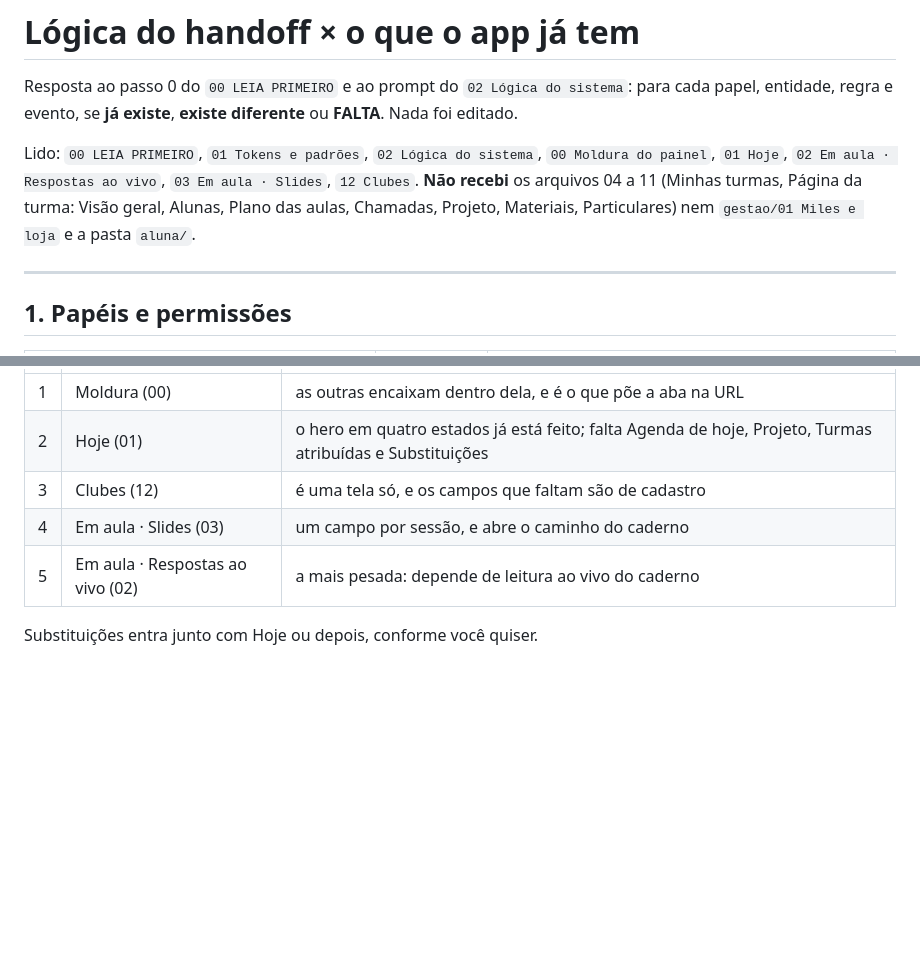
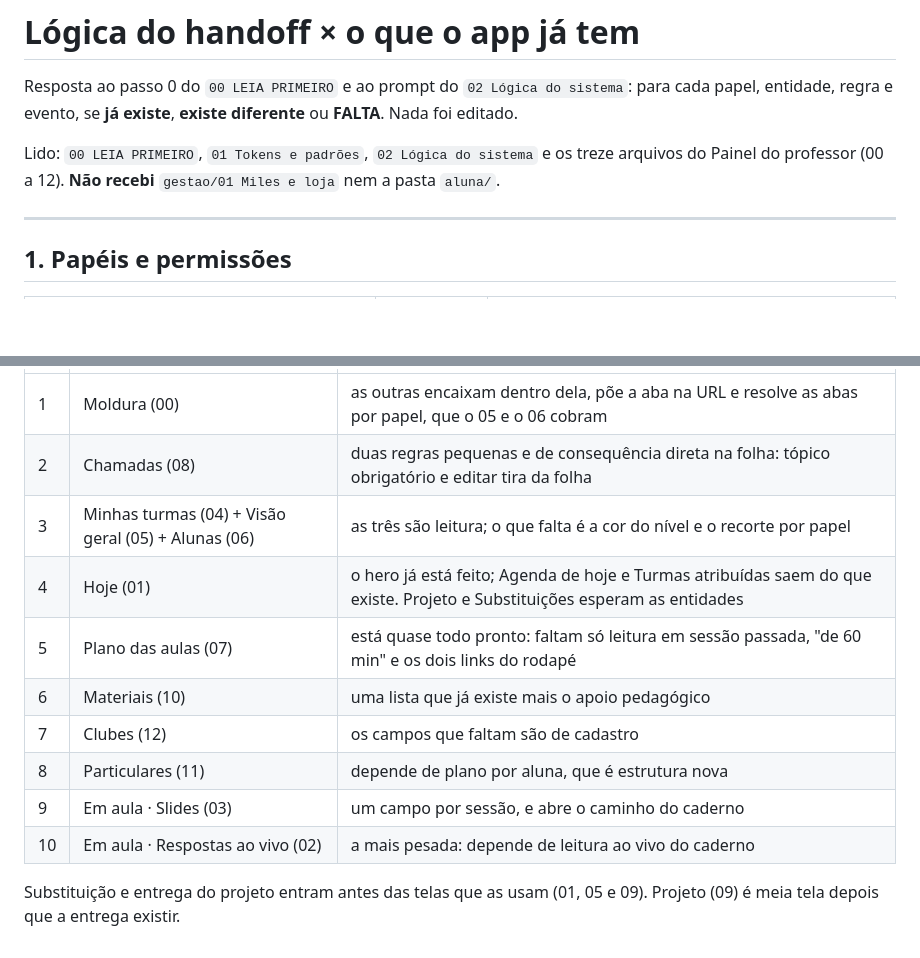
Before and after one commit to inglessemroteiro/isr-app, a Markdown page: COMPARACAO-handoff-vs-app.md, 2 parts joined by grey strips. GitHub-like rendering; blank space fills up the shorter version.

```diff
--- a/COMPARACAO-handoff-vs-app.md
+++ b/COMPARACAO-handoff-vs-app.md
@@ -4,12 +4,9 @@ Resposta ao passo 0 do `00 LEIA PRIMEIRO` e ao prompt do `02 Lógica do
 sistema`: para cada papel, entidade, regra e evento, se **já existe**,
 **existe diferente** ou **FALTA**. Nada foi editado.
 
-Lido: `00 LEIA PRIMEIRO`, `01 Tokens e padrões`, `02 Lógica do sistema`,
-`00 Moldura do painel`, `01 Hoje`, `02 Em aula · Respostas ao vivo`,
-`03 Em aula · Slides`, `12 Clubes`. **Não recebi** os arquivos 04 a 11
-(Minhas turmas, Página da turma: Visão geral, Alunas, Plano das aulas,
-Chamadas, Projeto, Materiais, Particulares) nem `gestao/01 Miles e loja`
-e a pasta `aluna/`.
+Lido: `00 LEIA PRIMEIRO`, `01 Tokens e padrões`, `02 Lógica do sistema`
+e os treze arquivos do Painel do professor (00 a 12). **Não recebi**
+`gestao/01 Miles e loja` nem a pasta `aluna/`.
 
 ---
 
@@ -142,8 +162,14 @@ Três diferenças, e a segunda é a que mais aparece na tela:
 |---|---|---|
-| 1 | Moldura (00) | as outras encaixam dentro dela, e é o que põe a aba na URL |
-| 2 | Hoje (01) | o hero em quatro estados já está feito; falta Agenda de hoje, Projeto, Turmas atribuídas e Substituições |
-| 3 | Clubes (12) | é uma tela só, e os campos que faltam são de cadastro |
-| 4 | Em aula · Slides (03) | um campo por sessão, e abre o caminho do caderno |
-| 5 | Em aula · Respostas ao vivo (02) | a mais pesada: depende de leitura ao vivo do caderno |
+| 1 | Moldura (00) | as outras encaixam dentro dela, põe a aba na URL e resolve as abas por papel, que o 05 e o 06 cobram |
+| 2 | Chamadas (08) | duas regras pequenas e de consequência direta na folha: tópico obrigatório e editar tira da folha |
+| 3 | Minhas turmas (04) + Visão geral (05) + Alunas (06) | as três são leitura; o que falta é a cor do nível e o recorte por papel |
+| 4 | Hoje (01) | o hero já está feito; Agenda de hoje e Turmas atribuídas saem do que existe. Projeto e Substituições esperam as entidades |
+| 5 | Plano das aulas (07) | está quase todo pronto: faltam só leitura em sessão passada, "de 60 min" e os dois links do rodapé |
+| 6 | Materiais (10) | uma lista que já existe mais o apoio pedagógico |
+| 7 | Clubes (12) | os campos que faltam são de cadastro |
+| 8 | Particulares (11) | depende de plano por aluna, que é estrutura nova |
+| 9 | Em aula · Slides (03) | um campo por sessão, e abre o caminho do caderno |
+| 10 | Em aula · Respostas ao vivo (02) | a mais pesada: depende de leitura ao vivo do caderno |
 
-Substituições entra junto com Hoje ou depois, conforme você quiser.
+Substituição e entrega do projeto entram antes das telas que as usam
+(01, 05 e 09). Projeto (09) é meia tela depois que a entrega existir.
```
Also changed, not shown: other parts of COMPARACAO-handoff-vs-app.md (+32 -9 lines).
